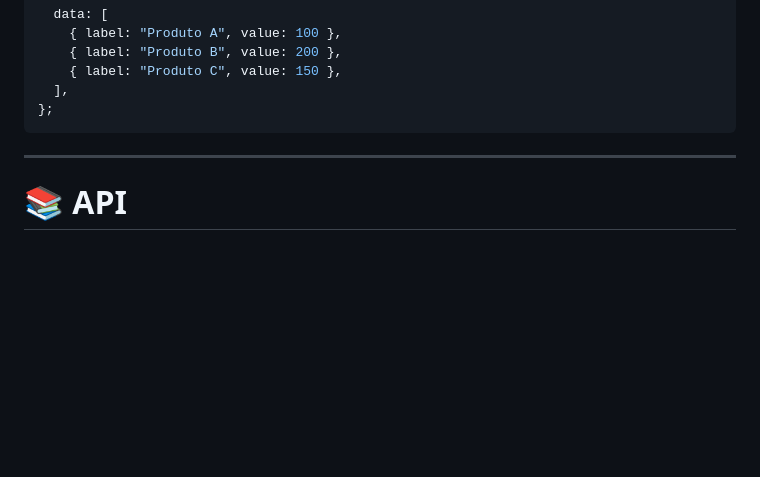
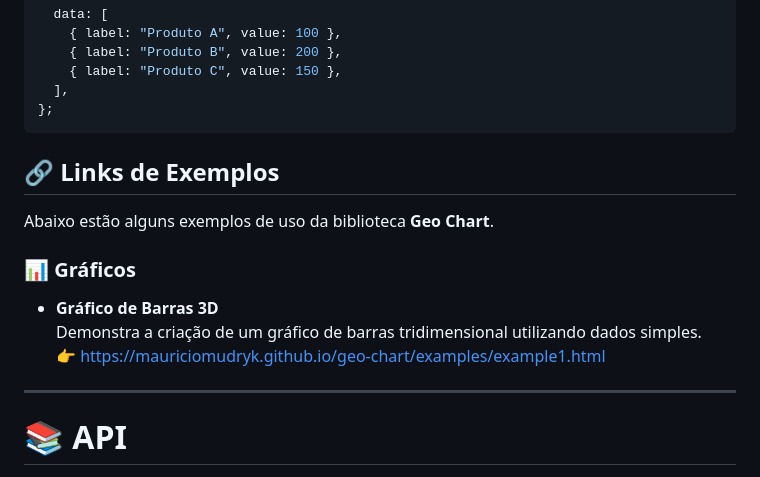
Before and after one commit to mauriciomudryk/geo-chart, a Markdown page: README.md, the part around the change. Rendered like a GitHub page; blank space fills up the shorter version.

Commit message:
Add example links section to README.md

````diff
--- a/README.md
+++ b/README.md
@@ -114,6 +114,16 @@ const options = {
   ],
 };
 ```
+
+## 🔗 Links de Exemplos
+
+Abaixo estão alguns exemplos de uso da biblioteca **Geo Chart**.
+
+### 📊 Gráficos
+
+- **Gráfico de Barras 3D**
+  Demonstra a criação de um gráfico de barras tridimensional utilizando dados simples.
+  👉 https://mauriciomudryk.github.io/geo-chart/examples/example1.html
 
 ---
 
````
